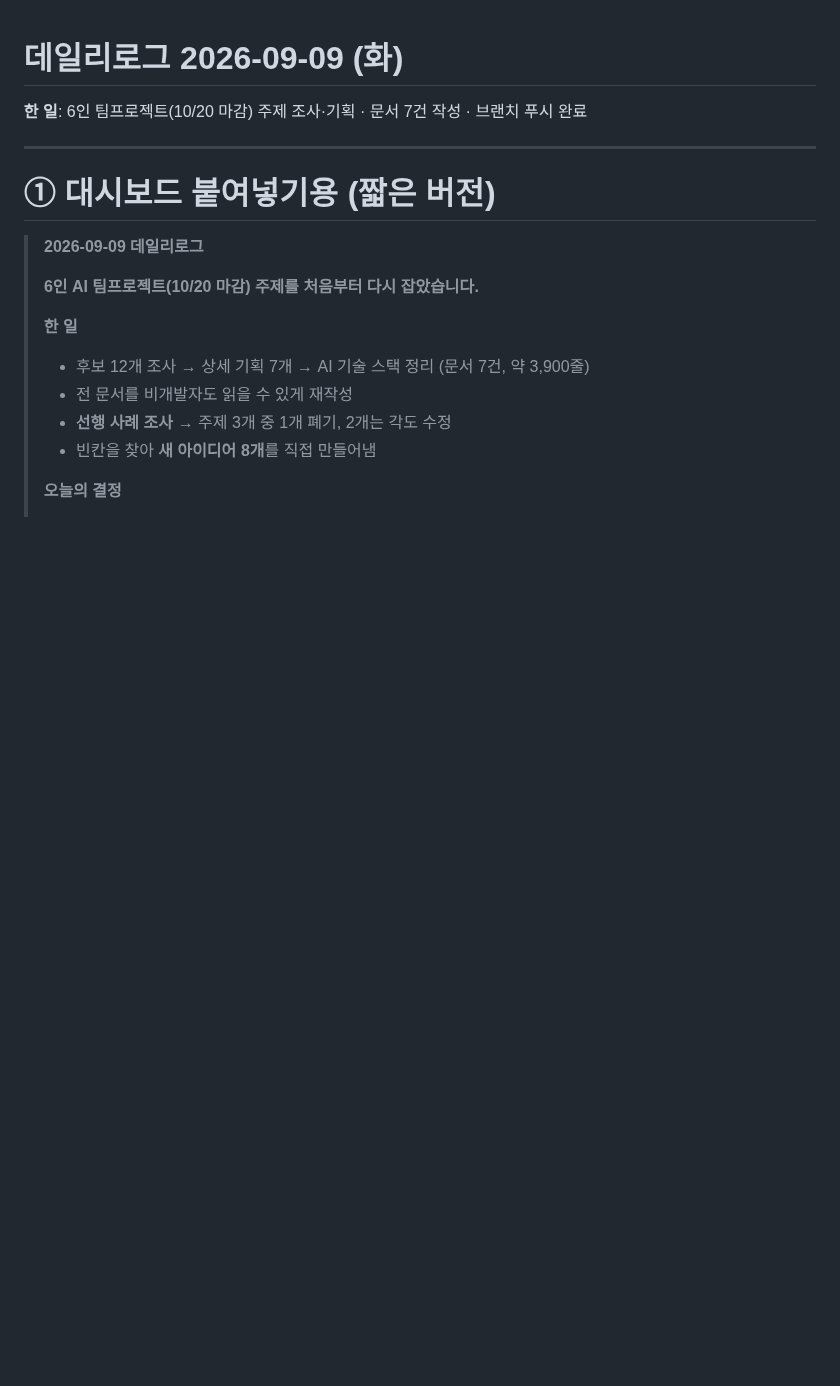
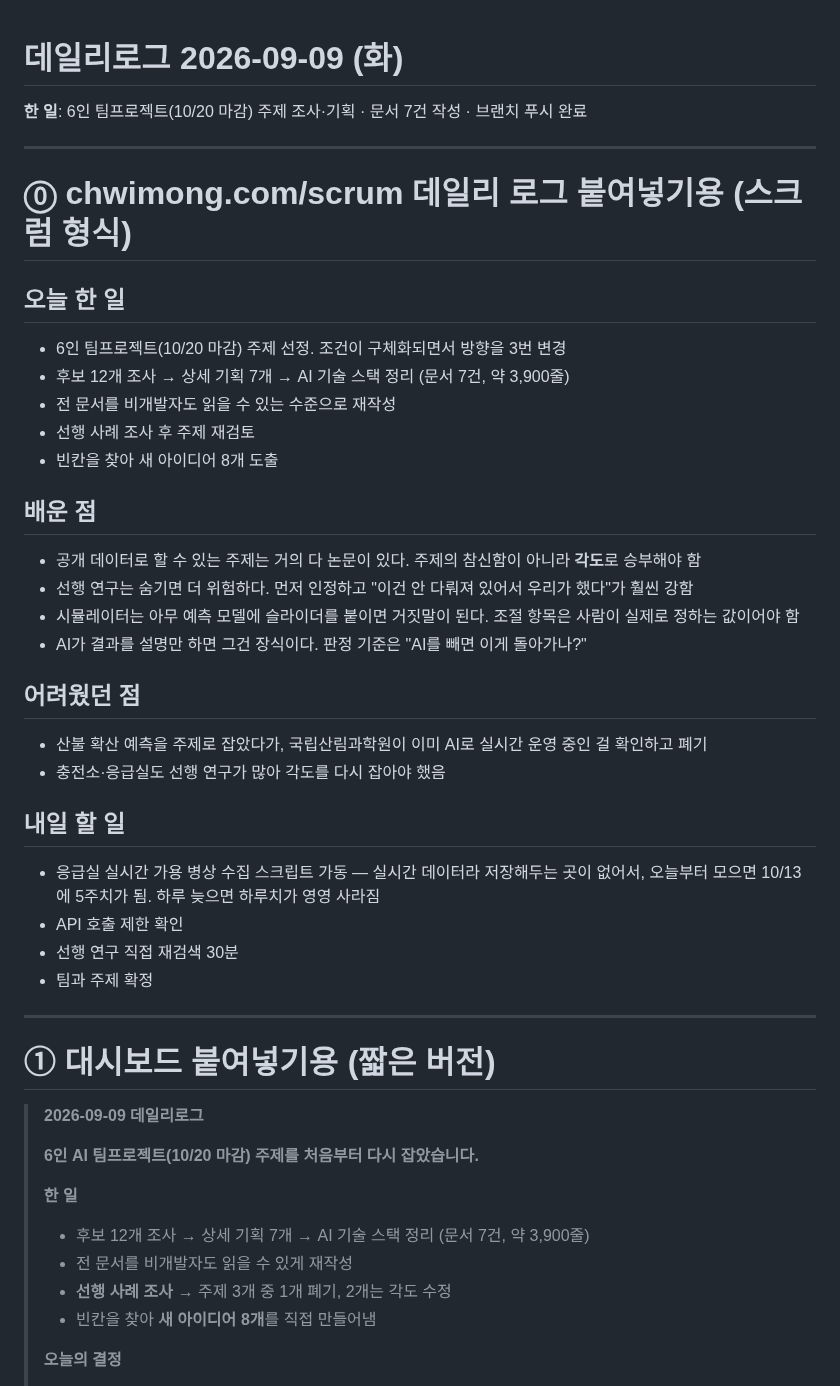
Before and after one commit to jeakeun/show, a Markdown page: docs/daily/2026-09-09.md, the part around the change. Drawn GitHub-style; blank space fills up the shorter version.

Commit message:
Add scrum-format section to the 2026-09-09 daily log
The destination is a bootcamp scrum board whose daily log tab expects
did / learned / blocked / next, so the log now leads with that shape,
ready to paste as-is.

Co-Authored-By: Claude Opus 5 <noreply@anthropic.com>
Claude-Session: https://claude.ai/code/session_01MRJPzVgMjc1iBgpw1EesLR

```diff
--- a/docs/daily/2026-09-09.md
+++ b/docs/daily/2026-09-09.md
@@ -1,6 +1,33 @@
 # 데일리로그 2026-09-09 (화)
 
 **한 일**: 6인 팀프로젝트(10/20 마감) 주제 조사·기획 · 문서 7건 작성 · 브랜치 푸시 완료
+
+---
+
+# ⓪ chwimong.com/scrum 데일리 로그 붙여넣기용 (스크럼 형식)
+
+## 오늘 한 일
+- 6인 팀프로젝트(10/20 마감) 주제 선정. 조건이 구체화되면서 방향을 3번 변경
+- 후보 12개 조사 → 상세 기획 7개 → AI 기술 스택 정리 (문서 7건, 약 3,900줄)
+- 전 문서를 비개발자도 읽을 수 있는 수준으로 재작성
+- 선행 사례 조사 후 주제 재검토
+- 빈칸을 찾아 새 아이디어 8개 도출
+
+## 배운 점
+- 공개 데이터로 할 수 있는 주제는 거의 다 논문이 있다. 주제의 참신함이 아니라 **각도**로 승부해야 함
+- 선행 연구는 숨기면 더 위험하다. 먼저 인정하고 "이건 안 다뤄져 있어서 우리가 했다"가 훨씬 강함
+- 시뮬레이터는 아무 예측 모델에 슬라이더를 붙이면 거짓말이 된다. 조절 항목은 사람이 실제로 정하는 값이어야 함
+- AI가 결과를 설명만 하면 그건 장식이다. 판정 기준은 "AI를 빼면 이게 돌아가나?"
+
+## 어려웠던 점
+- 산불 확산 예측을 주제로 잡았다가, 국립산림과학원이 이미 AI로 실시간 운영 중인 걸 확인하고 폐기
+- 충전소·응급실도 선행 연구가 많아 각도를 다시 잡아야 했음
+
+## 내일 할 일
+- 응급실 실시간 가용 병상 수집 스크립트 가동 — 실시간 데이터라 저장해두는 곳이 없어서, 오늘부터 모으면 10/13에 5주치가 됨. 하루 늦으면 하루치가 영영 사라짐
+- API 호출 제한 확인
+- 선행 연구 직접 재검색 30분
+- 팀과 주제 확정
 
 ---
 
```
